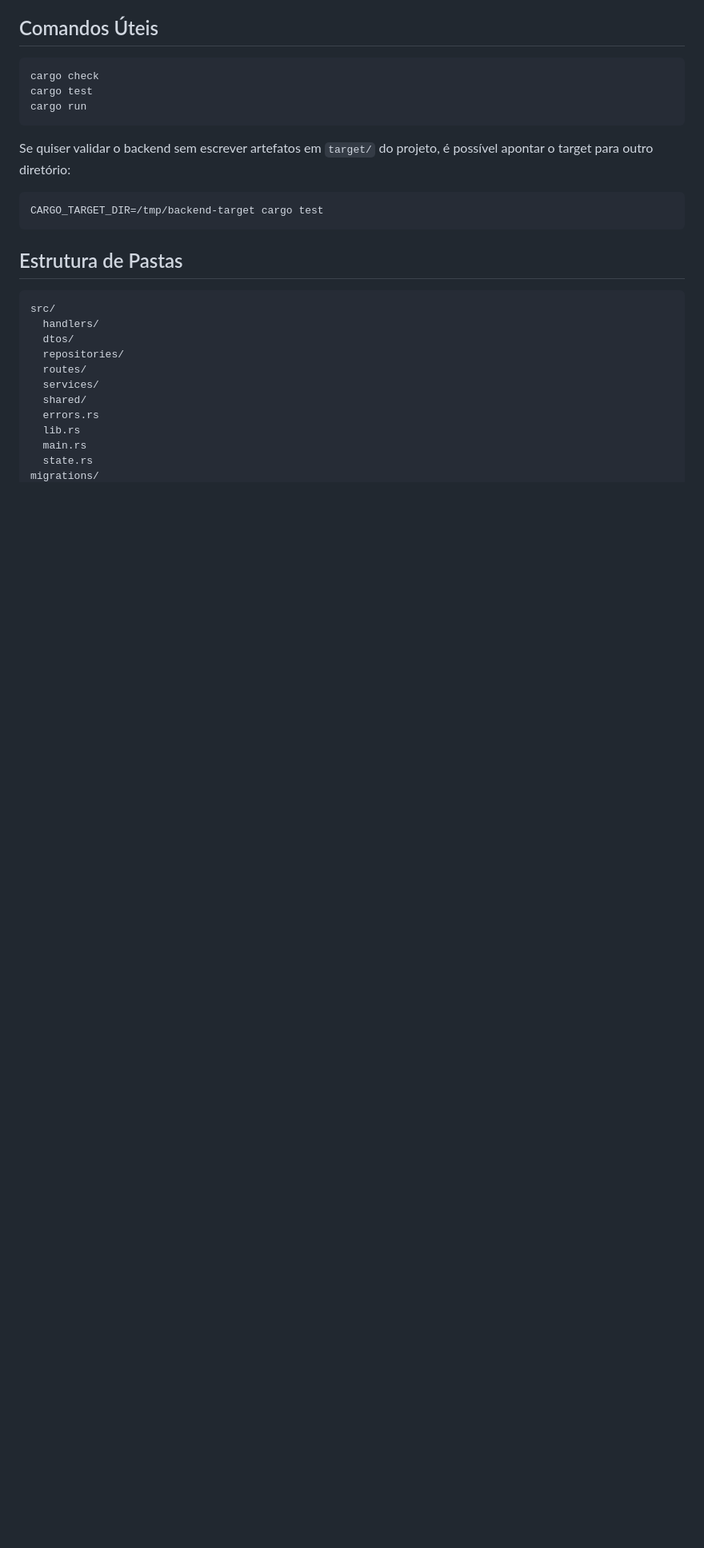
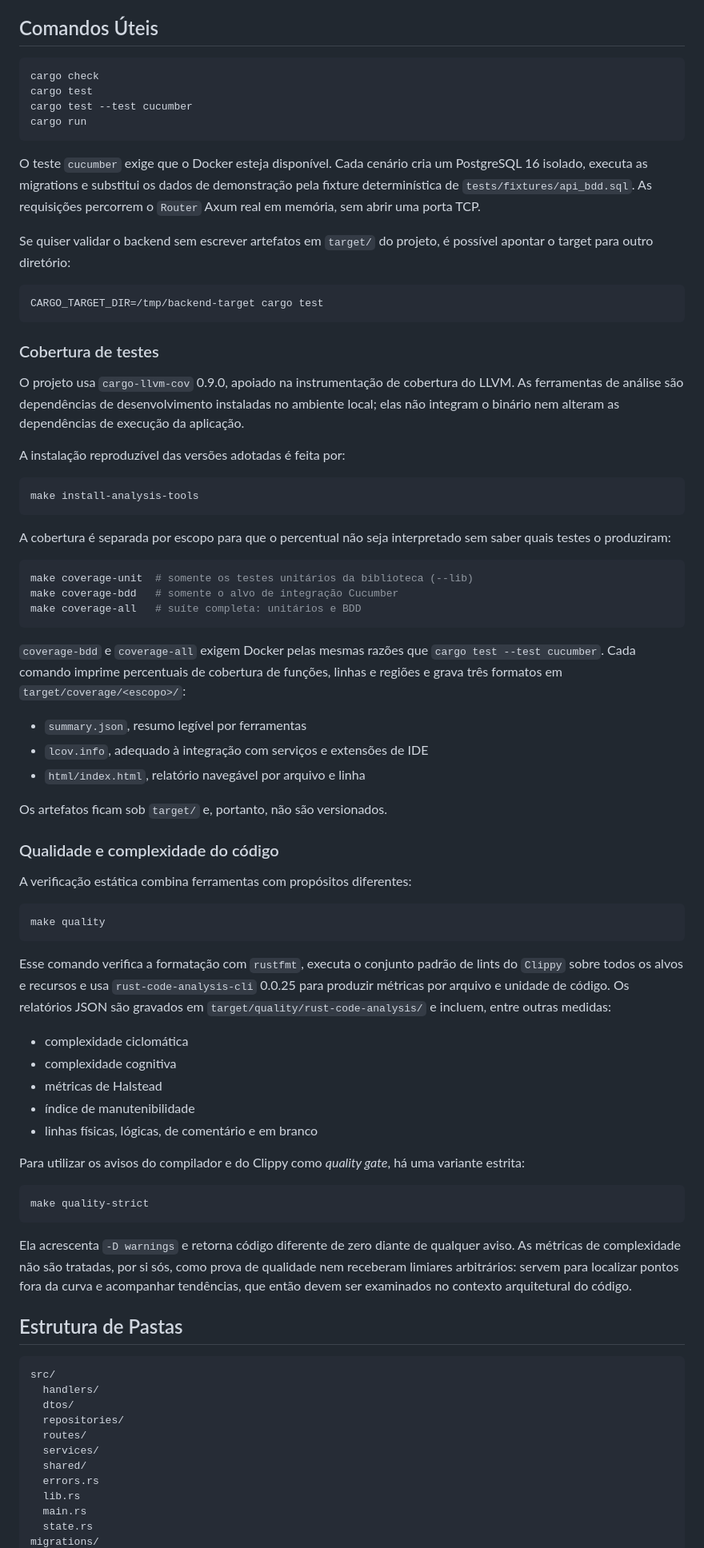
Before and after one commit to Henrique-zoo/maratonas-dashboard, a Markdown page: backend/README.md, the part around one of its changes. Shown at 80% size. GitHub-like rendering; blank space fills up the shorter version.

Commit message:
docs(backend): document API domain and verification workflow

````diff
--- a/backend/README.md
+++ b/backend/README.md
@@ -167,14 +169,85 @@ Isso significa que o schema do banco é aplicado automaticamente no boot.
 ```bash
 cargo check
 cargo test
+cargo test --test cucumber
 cargo run
 ```
+
+O teste `cucumber` exige que o Docker esteja disponível. Cada cenário cria um
+PostgreSQL 16 isolado, executa as migrations e substitui os dados de
+demonstração pela fixture determinística de `tests/fixtures/api_bdd.sql`. As
+requisições percorrem o `Router` Axum real em memória, sem abrir uma porta TCP.
 
 Se quiser validar o backend sem escrever artefatos em `target/` do projeto, é possível apontar o target para outro diretório:
 
 ```bash
 CARGO_TARGET_DIR=/tmp/backend-target cargo test
 ```
+
+### Cobertura de testes
+
+O projeto usa `cargo-llvm-cov` 0.9.0, apoiado na instrumentação de cobertura do
+LLVM. As ferramentas de análise são dependências de desenvolvimento instaladas
+no ambiente local; elas não integram o binário nem alteram as dependências de
+execução da aplicação.
+
+A instalação reproduzível das versões adotadas é feita por:
+
+```bash
+make install-analysis-tools
+```
+
+A cobertura é separada por escopo para que o percentual não seja interpretado
+sem saber quais testes o produziram:
+
+```bash
+make coverage-unit  # somente os testes unitários da biblioteca (--lib)
+make coverage-bdd   # somente o alvo de integração Cucumber
+make coverage-all   # suíte completa: unitários e BDD
+```
+
+`coverage-bdd` e `coverage-all` exigem Docker pelas mesmas razões que
+`cargo test --test cucumber`. Cada comando imprime percentuais de cobertura de
+funções, linhas e regiões e grava três formatos em `target/coverage/<escopo>/`:
+
+- `summary.json`, resumo legível por ferramentas
+- `lcov.info`, adequado à integração com serviços e extensões de IDE
+- `html/index.html`, relatório navegável por arquivo e linha
+
+Os artefatos ficam sob `target/` e, portanto, não são versionados.
+
+### Qualidade e complexidade do código
+
+A verificação estática combina ferramentas com propósitos diferentes:
+
+```bash
+make quality
+```
+
+Esse comando verifica a formatação com `rustfmt`, executa o conjunto padrão de
+lints do `Clippy` sobre todos os alvos e recursos e usa
+`rust-code-analysis-cli` 0.0.25 para produzir métricas por arquivo e unidade de
+código. Os relatórios JSON são gravados em
+`target/quality/rust-code-analysis/` e incluem, entre outras medidas:
+
+- complexidade ciclomática
+- complexidade cognitiva
+- métricas de Halstead
+- índice de manutenibilidade
+- linhas físicas, lógicas, de comentário e em branco
+
+Para utilizar os avisos do compilador e do Clippy como _quality gate_, há uma
+variante estrita:
+
+```bash
+make quality-strict
+```
+
+Ela acrescenta `-D warnings` e retorna código diferente de zero diante de
+qualquer aviso. As métricas de complexidade não são tratadas, por si sós, como
+prova de qualidade nem receberam limiares arbitrários: servem para localizar
+pontos fora da curva e acompanhar tendências, que então devem ser examinados
+no contexto arquitetural do código.
 
 ## Estrutura de Pastas
 
````
Also changed, not shown: other parts of backend/README.md (+49 -8 lines).
